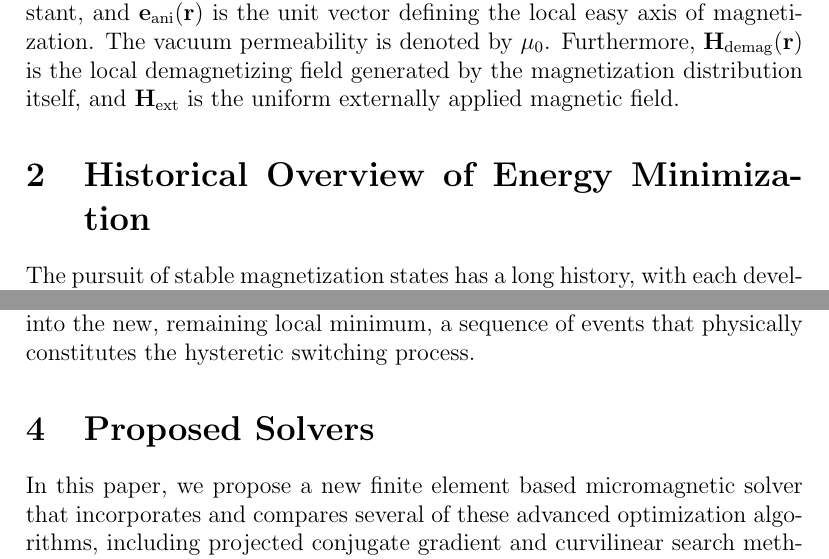
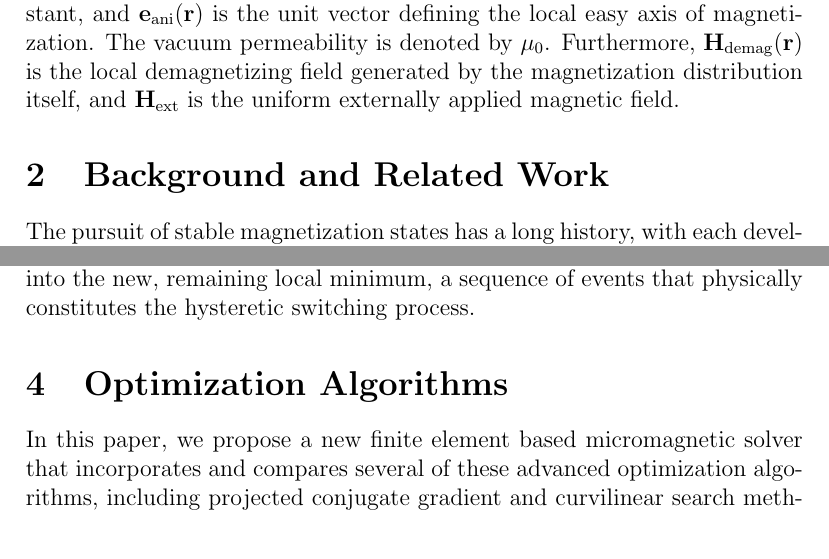
Before and after one commit to MaMMoS-project/mumag_matrixfree2, a LaTeX paper (doc/paper.tex): two parts of pages 2 and 7 of 10, joined at a grey line, cut so that both start at the same text. Compiled offline with pdfLaTeX.

Commit message:
Update paper.tex with formal academic section headings

```diff
--- a/doc/paper.tex
+++ b/doc/paper.tex
@@ -34,7 +34,7 @@ These energy contributions can be explicitly written as volume integrals over th
 \end{align}
 In these equations, $A(\mathbf{r})$ is the spatially varying exchange stiffness constant, $K_1(\mathbf{r})$ is the spatially varying uniaxial magnetocrystalline anisotropy constant, and $\mathbf{e}_{\mathrm{ani}}(\mathbf{r})$ is the unit vector defining the local easy axis of magnetization. The vacuum permeability is denoted by $\mu_0$. Furthermore, $\mathbf{H}_{\mathrm{demag}}(\mathbf{r})$ is the local demagnetizing field generated by the magnetization distribution itself, and $\mathbf{H}_{\mathrm{ext}}$ is the uniform externally applied magnetic field.
 
-\section{Historical Overview of Energy Minimization}
+\section{Background and Related Work}
 The pursuit of stable magnetization states has a long history, with each development addressing specific challenges in optimization, constraint handling, and discretization. Early theoretical treatments relied on the Ritz method, as seen in the analytical approximations developed by W. F. Brown \cite{Brown1963} and A. Aharoni \cite{Aharoni1996}. Their main achievement was finding stable magnetization states in geometrically simple structures. They minimized the total energy with respect to free parameters of a postulated ansatz, which inherently handled the spherical constraint ($|\mathbf{m}|=1$) without requiring a numerical discretization scheme.
 
 The transition to fully numerical treatments was spearheaded by A. E. LaBonte \cite{LaBonte1969}, who performed two-dimensional calculations of Bloch-type domain walls. His main innovation was the direct application of iterative relaxation techniques to minimize local energy. LaBonte handled the spherical constraint through pointwise normalization after each local update, employing a two-dimensional finite difference grid for discretization.
@@ -64,7 +64,7 @@ The primary advantage of direct energy minimization is its computational efficie
 Conversely, the defining drawback of direct energy minimization is the complete absence of physical time evolution. Minimization algorithms are designed solely to eliminate magnetic torques and locate stationary points on the energy surface. Consequently, they cannot provide any information regarding magnetization dynamics, switching times, precessional frequencies, ferromagnetic resonance (FMR), or the propagation of spin waves. Studying such high-frequency dynamic phenomena fundamentally requires solving the LLG equation to accurately capture the precessional and damping terms. It is important to note that both direct energy minimization and standard deterministic LLG integration halt at local minima. At any local energy minimum, the effective field is collinear with the magnetization, resulting in zero magnetic torque ($\mathbf{M} \times \mathbf{H}_{\text{eff}} = 0$). While stopping at local minima prevents these zero-temperature methods from finding the true global ground state without external thermal fluctuations, this behavior is actually fundamentally necessary to model realistic magnetic materials. As rigorously established in the seminal analytical work by Kinderlehrer and Ma \cite{kinderlehrer1997hysteretic}, the multiplicity of local minimizers within the non-convex micromagnetic energy functional is precisely the mathematical mechanism that gives rise to hysteresis. Rather than physically "jumping" over an energy barrier, the hysteretic event is governed by topological changes in the energy landscape itself, a process extensively characterized in the pioneering work of Schabes and Bertram \cite{Schabes1988}. As the external magnetic field is applied and varied, the position of the local minimum continuously shifts. At a critical field magnitude (the switching field or coercivity), the energy barrier vanishes completely as the local minimum merges with a saddle point. Following this saddle-node bifurcation, the original minimum is annihilated, and the system rapidly relaxes downhill into the new, remaining local minimum, a sequence of events that physically constitutes the hysteretic switching process.
 
 
-\section{Proposed Solvers}
+\section{Optimization Algorithms}
 In this paper, we propose a new finite element based micromagnetic solver that incorporates and compares several of these advanced optimization algorithms, including projected conjugate gradient and curvilinear search methods, to efficiently minimize the total micromagnetic energy.
 
 \bibliographystyle{plain}
```
Also changed, not shown: doc/references.bib (+7 -0 lines), doc/paper.tex (2 more changed lines).
